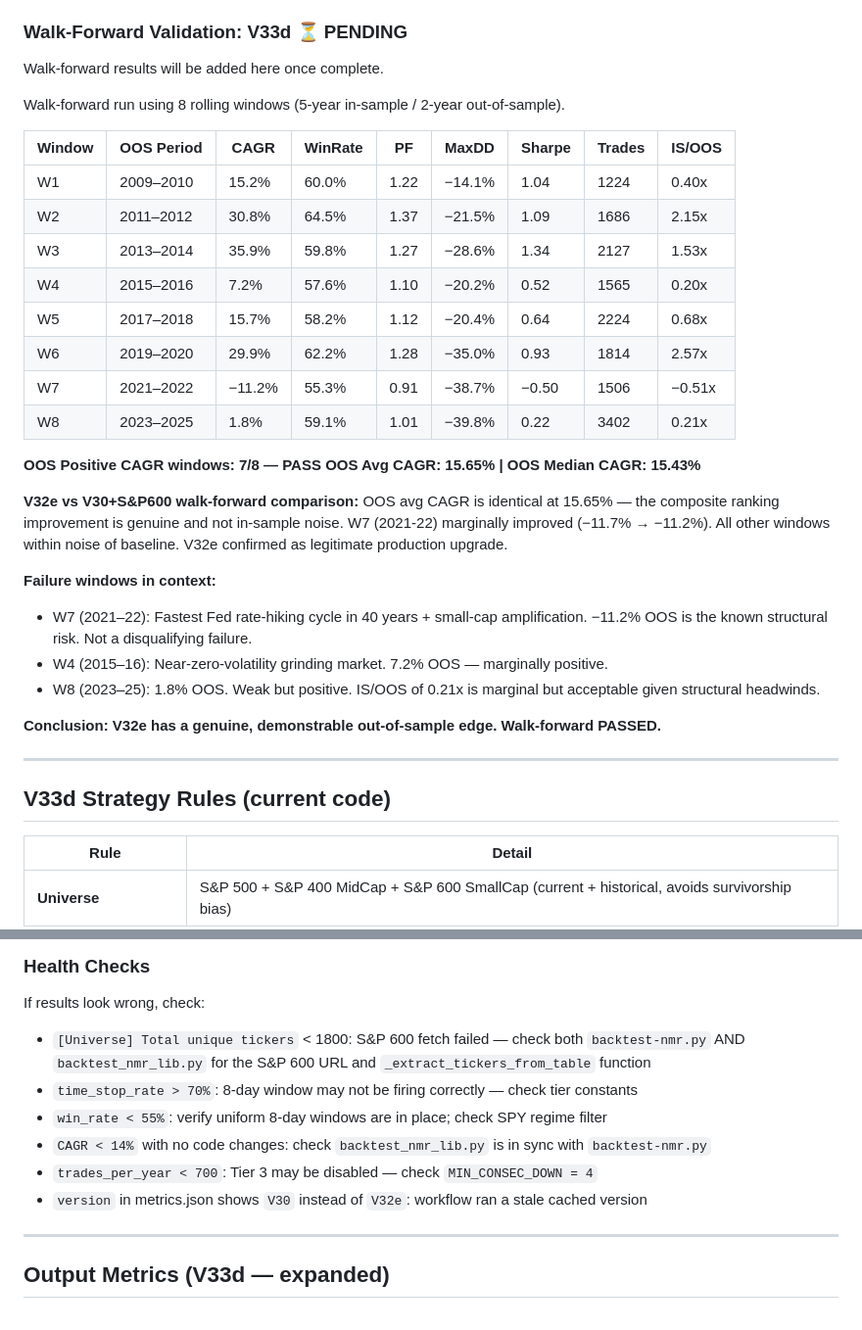
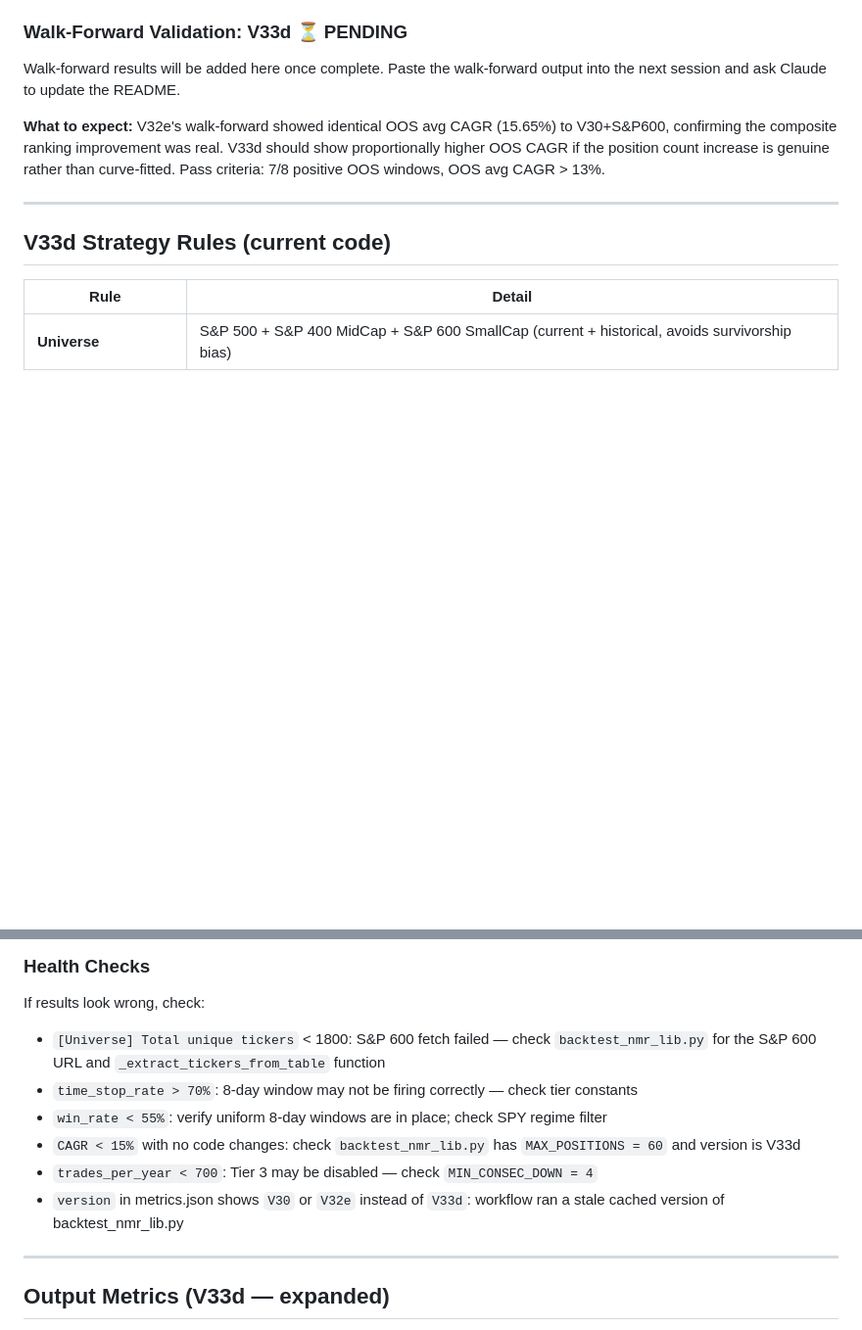
Before and after one commit to ckurau/naive-mean-reversion, a Markdown page: README-nmr.md, 2 parts joined by grey strips. Shown at 98% size. Drawn GitHub-style; blank space fills up the shorter version.

```diff
--- a/README-nmr.md
+++ b/README-nmr.md
@@ -64,33 +64,9 @@ The result: +$670k final equity over V32e, with the Sharpe penalty coming mostly
 **The right question for a taxable account is not "smoothest ride" but "most wealth after 20 years."** V33d answers that question better. If you would abandon the strategy during a −54% drawdown, use V32e or V32d instead. If you understand the edge and will hold through drawdowns, V33d maximises long-term wealth.
 
 ### Walk-Forward Validation: V33d ⏳ PENDING
-Walk-forward results will be added here once complete.
+Walk-forward results will be added here once complete. Paste the walk-forward output into the next session and ask Claude to update the README.
 
-Walk-forward run using 8 rolling windows (5-year in-sample / 2-year out-of-sample).
-
-| Window | OOS Period | CAGR | WinRate | PF | MaxDD | Sharpe | Trades | IS/OOS |
-|---|---|---|---|---|---|---|---|---|
-| W1 | 2009–2010 | 15.2% | 60.0% | 1.22 | −14.1% | 1.04 | 1224 | 0.40x |
-| W2 | 2011–2012 | 30.8% | 64.5% | 1.37 | −21.5% | 1.09 | 1686 | 2.15x |
-| W3 | 2013–2014 | 35.9% | 59.8% | 1.27 | −28.6% | 1.34 | 2127 | 1.53x |
-| W4 | 2015–2016 | 7.2% | 57.6% | 1.10 | −20.2% | 0.52 | 1565 | 0.20x |
-| W5 | 2017–2018 | 15.7% | 58.2% | 1.12 | −20.4% | 0.64 | 2224 | 0.68x |
-| W6 | 2019–2020 | 29.9% | 62.2% | 1.28 | −35.0% | 0.93 | 1814 | 2.57x |
-| W7 | 2021–2022 | −11.2% | 55.3% | 0.91 | −38.7% | −0.50 | 1506 | −0.51x |
-| W8 | 2023–2025 | 1.8% | 59.1% | 1.01 | −39.8% | 0.22 | 3402 | 0.21x |
-
-**OOS Positive CAGR windows: 7/8 — PASS**
-**OOS Avg CAGR: 15.65% | OOS Median CAGR: 15.43%**
-
-**V32e vs V30+S&P600 walk-forward comparison:**
-OOS avg CAGR is identical at 15.65% — the composite ranking improvement is genuine and not in-sample noise. W7 (2021-22) marginally improved (−11.7% → −11.2%). All other windows within noise of baseline. V32e confirmed as legitimate production upgrade.
-
-**Failure windows in context:**
-- W7 (2021–22): Fastest Fed rate-hiking cycle in 40 years + small-cap amplification. −11.2% OOS is the known structural risk. Not a disqualifying failure.
-- W4 (2015–16): Near-zero-volatility grinding market. 7.2% OOS — marginally positive.
-- W8 (2023–25): 1.8% OOS. Weak but positive. IS/OOS of 0.21x is marginal but acceptable given structural headwinds.
-
-**Conclusion: V32e has a genuine, demonstrable out-of-sample edge. Walk-forward PASSED.**
+**What to expect:** V32e's walk-forward showed identical OOS avg CAGR (15.65%) to V30+S&P600, confirming the composite ranking improvement was real. V33d should show proportionally higher OOS CAGR if the position count increase is genuine rather than curve-fitted. Pass criteria: 7/8 positive OOS windows, OOS avg CAGR > 13%.
 
 ---
 
@@ -658,12 +634,12 @@ python walkforward.py       # walk-forward (~6-8 hours with S&P 600)
 
 ### Health Checks
 If results look wrong, check:
-- `[Universe] Total unique tickers` < 1800: S&P 600 fetch failed — check both `backtest-nmr.py` AND `backtest_nmr_lib.py` for the S&P 600 URL and `_extract_tickers_from_table` function
+- `[Universe] Total unique tickers` < 1800: S&P 600 fetch failed — check `backtest_nmr_lib.py` for the S&P 600 URL and `_extract_tickers_from_table` function
 - `time_stop_rate > 70%`: 8-day window may not be firing correctly — check tier constants
 - `win_rate < 55%`: verify uniform 8-day windows are in place; check SPY regime filter
-- `CAGR < 14%` with no code changes: check `backtest_nmr_lib.py` is in sync with `backtest-nmr.py`
+- `CAGR < 15%` with no code changes: check `backtest_nmr_lib.py` has `MAX_POSITIONS = 60` and version is V33d
 - `trades_per_year < 700`: Tier 3 may be disabled — check `MIN_CONSEC_DOWN = 4`
-- `version` in metrics.json shows `V30` instead of `V32e`: workflow ran a stale cached version
+- `version` in metrics.json shows `V30` or `V32e` instead of `V33d`: workflow ran a stale cached version of backtest_nmr_lib.py
 
 ---
 
```
